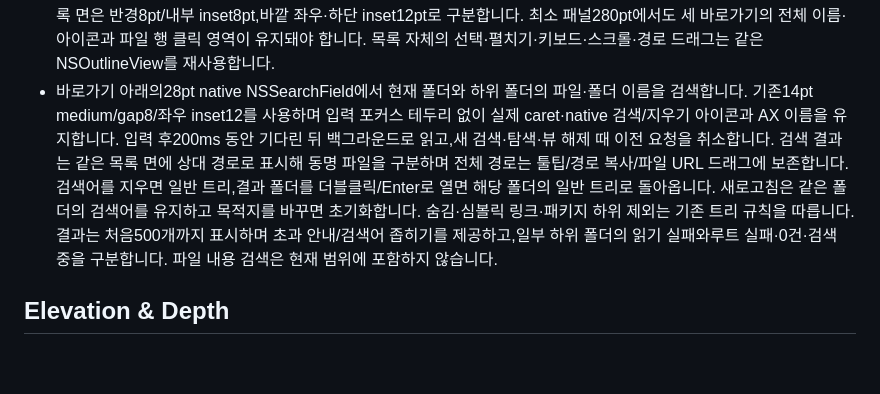
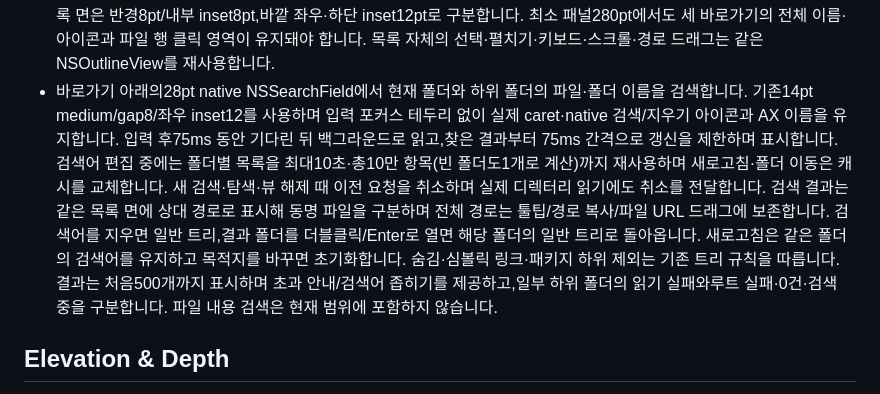
Before and after one commit to safethecode/chop, a Markdown page: DESIGN.md, the part around the change. Drawn GitHub-style; blank space fills up the shorter version.

```diff
--- a/DESIGN.md
+++ b/DESIGN.md
@@ -70,7 +70,7 @@ Chop의 라벨과 오류 문구는 medium으로 통일합니다. 셸·TUI가 출
 - 오른쪽 패널은 기본300pt, 최소280pt이며 네이티브 경계로 폭을 조절합니다. 닫으면 경계도 없애고 canvas 전체 폭을 터미널에 돌려줍니다. 화면에 최소 폭이 들어가지 않으면 열기를 거절하고, 초기 복원에서는 패널을 접습니다.
 - 파일 트리의 경로 입력·홈/다운로드/문서 바로가기·파일 목록은 하나의 탐색 영역입니다. 바깥 inset12/gap8, 한 줄 경로 입력28pt, 파일 행28pt, 들여쓰기16pt, 시스템14pt medium 글꼴을 유지합니다. 헤더 버튼은 기존28pt 아이콘입니다. 후속 사용자 요청의 `design/references/file-shortcuts-row-user.png` / `layout-edit-button-user.png`에 따라 바로가기는 기존 세로108pt 묶음을 대체하는 가로 한 줄의 개별 native rounded 버튼입니다. 높이28pt/gap8,기존14pt medium 글자와 SF house/arrow.down.circle/doc14pt 아이콘을 사용하고,아이콘·글자는 native image-leading 배치로 함께 누릅니다. 전체 이름과 경로 툴팁·AX 이름은 유지합니다. 사용자 지정 행 배치가 이전 Finder 세로 열 정렬 계약을 대체하며 이미지는 image-px 관찰 자료입니다.
 - 실제 파일 목록과 로딩/빈/오류 안내는 바로가기 아래의 별도 목록 면에 함께 둡니다. 배경은 fileListBackground(light F8F8F8/dark24262C)입니다. 버튼색을 그대로 넓은 면에 쓰면 너무 강하다는 후속 사용자 교정에 따라,버튼의 중립색을 본문 쪽으로 약35%만 반영한 연한 톤을 사용합니다. 헤더·버튼색은 유지하며 그라디언트·구분선은 추가하지 않습니다. 목록 면은 반경8pt/내부 inset8pt,바깥 좌우·하단 inset12pt로 구분합니다. 최소 패널280pt에서도 세 바로가기의 전체 이름·아이콘과 파일 행 클릭 영역이 유지돼야 합니다. 목록 자체의 선택·펼치기·키보드·스크롤·경로 드래그는 같은 NSOutlineView를 재사용합니다.
-- 바로가기 아래의28pt native NSSearchField에서 현재 폴더와 하위 폴더의 파일·폴더 이름을 검색합니다. 기존14pt medium/gap8/좌우 inset12를 사용하며 입력 포커스 테두리 없이 실제 caret·native 검색/지우기 아이콘과 AX 이름을 유지합니다. 입력 후200ms 동안 기다린 뒤 백그라운드로 읽고,새 검색·탐색·뷰 해제 때 이전 요청을 취소합니다. 검색 결과는 같은 목록 면에 상대 경로로 표시해 동명 파일을 구분하며 전체 경로는 툴팁/경로 복사/파일 URL 드래그에 보존합니다. 검색어를 지우면 일반 트리,결과 폴더를 더블클릭/Enter로 열면 해당 폴더의 일반 트리로 돌아옵니다. 새로고침은 같은 폴더의 검색어를 유지하고 목적지를 바꾸면 초기화합니다. 숨김·심볼릭 링크·패키지 하위 제외는 기존 트리 규칙을 따릅니다. 결과는 처음500개까지 표시하며 초과 안내/검색어 좁히기를 제공하고,일부 하위 폴더의 읽기 실패와루트 실패·0건·검색 중을 구분합니다. 파일 내용 검색은 현재 범위에 포함하지 않습니다.
+- 바로가기 아래의28pt native NSSearchField에서 현재 폴더와 하위 폴더의 파일·폴더 이름을 검색합니다. 기존14pt medium/gap8/좌우 inset12를 사용하며 입력 포커스 테두리 없이 실제 caret·native 검색/지우기 아이콘과 AX 이름을 유지합니다. 입력 후75ms 동안 기다린 뒤 백그라운드로 읽고,찾은 결과부터 75ms 간격으로 갱신을 제한하며 표시합니다. 검색어 편집 중에는 폴더별 목록을 최대10초·총10만 항목(빈 폴더도1개로 계산)까지 재사용하며 새로고침·폴더 이동은 캐시를 교체합니다. 새 검색·탐색·뷰 해제 때 이전 요청을 취소하며 실제 디렉터리 읽기에도 취소를 전달합니다. 검색 결과는 같은 목록 면에 상대 경로로 표시해 동명 파일을 구분하며 전체 경로는 툴팁/경로 복사/파일 URL 드래그에 보존합니다. 검색어를 지우면 일반 트리,결과 폴더를 더블클릭/Enter로 열면 해당 폴더의 일반 트리로 돌아옵니다. 새로고침은 같은 폴더의 검색어를 유지하고 목적지를 바꾸면 초기화합니다. 숨김·심볼릭 링크·패키지 하위 제외는 기존 트리 규칙을 따릅니다. 결과는 처음500개까지 표시하며 초과 안내/검색어 좁히기를 제공하고,일부 하위 폴더의 읽기 실패와루트 실패·0건·검색 중을 구분합니다. 파일 내용 검색은 현재 범위에 포함하지 않습니다.
 
 ## Elevation & Depth
 
```
Also changed, not shown: README.md (+3 -0 lines), design/review.md (+3 -0 lines).
